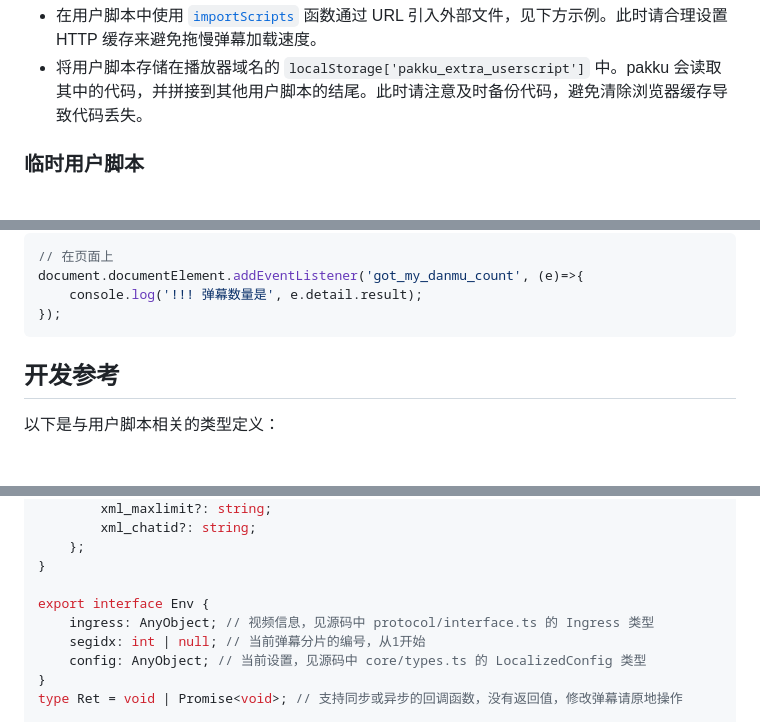
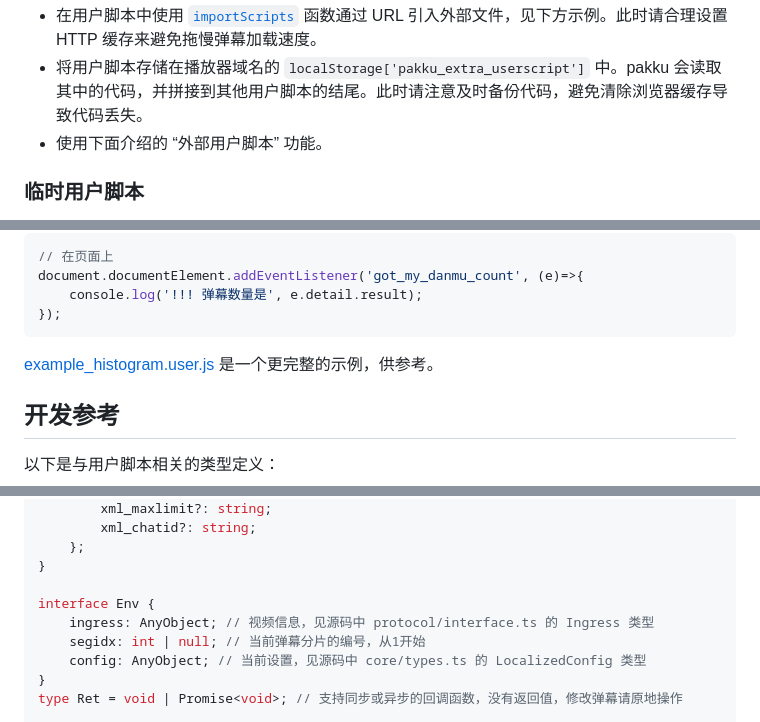
Before and after one commit to xmcp/pakku.js, a Markdown page: userscript_docs/README.md, 3 parts joined by grey strips. Drawn GitHub-style; blank space fills up the shorter version.

````diff
--- a/userscript_docs/README.md
+++ b/userscript_docs/README.md
@@ -27,6 +27,7 @@
 
 - 在用户脚本中使用 [`importScripts`](https://developer.mozilla.org/en-US/docs/Web/API/Web_Workers_API/Using_web_workers#importing_scripts_and_libraries) 函数通过 URL 引入外部文件，见下方示例。此时请合理设置 HTTP 缓存来避免拖慢弹幕加载速度。
 - 将用户脚本存储在播放器域名的 `localStorage['pakku_extra_userscript']` 中。pakku 会读取其中的代码，并拼接到其他用户脚本的结尾。此时请注意及时备份代码，避免清除浏览器缓存导致代码丢失。
+- 使用下面介绍的 “外部用户脚本” 功能。
 
 ### 临时用户脚本
 
@@ -152,6 +155,8 @@ document.documentElement.addEventListener('got_my_danmu_count', (e)=>{
     console.log('!!! 弹幕数量是', e.detail.result);
 });
 ```
+
+[example_histogram.user.js](example_histogram.user.js) 是一个更完整的示例，供参考。
 
 ## 开发参考
 
@@ -204,7 +209,7 @@ interface DanmuChunk<ObjectType extends DanmuObject> { // 一个弹幕分片，
     };
 }
 
-export interface Env {
+interface Env {
     ingress: AnyObject; // 视频信息，见源码中 protocol/interface.ts 的 Ingress 类型
     segidx: int | null; // 当前弹幕分片的编号，从1开始
     config: AnyObject; // 当前设置，见源码中 core/types.ts 的 LocalizedConfig 类型
````
Also changed, not shown: other parts of userscript_docs/README.md (+10 -8 lines).
